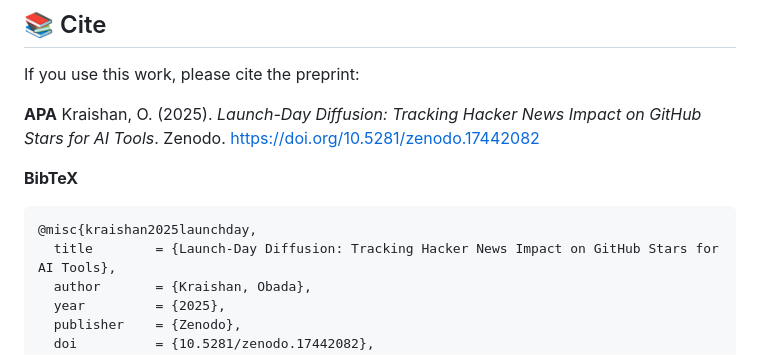
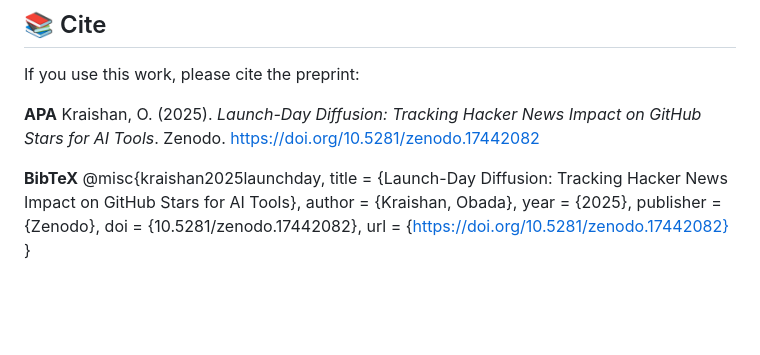
Before and after one commit to obadaKraishan/Launch-Day-Diffusion, a Markdown page: README.md, the part around the change. Rendered like a GitHub page; blank space fills up the shorter version.

````diff
--- a/README.md
+++ b/README.md
@@ -132,7 +132,6 @@ If you use this work, please cite the preprint:
 Kraishan, O. (2025). *Launch-Day Diffusion: Tracking Hacker News Impact on GitHub Stars for AI Tools*. Zenodo. https://doi.org/10.5281/zenodo.17442082
 
 **BibTeX**
-```bibtex
 @misc{kraishan2025launchday,
   title        = {Launch-Day Diffusion: Tracking Hacker News Impact on GitHub Stars for AI Tools},
   author       = {Kraishan, Obada},
````
